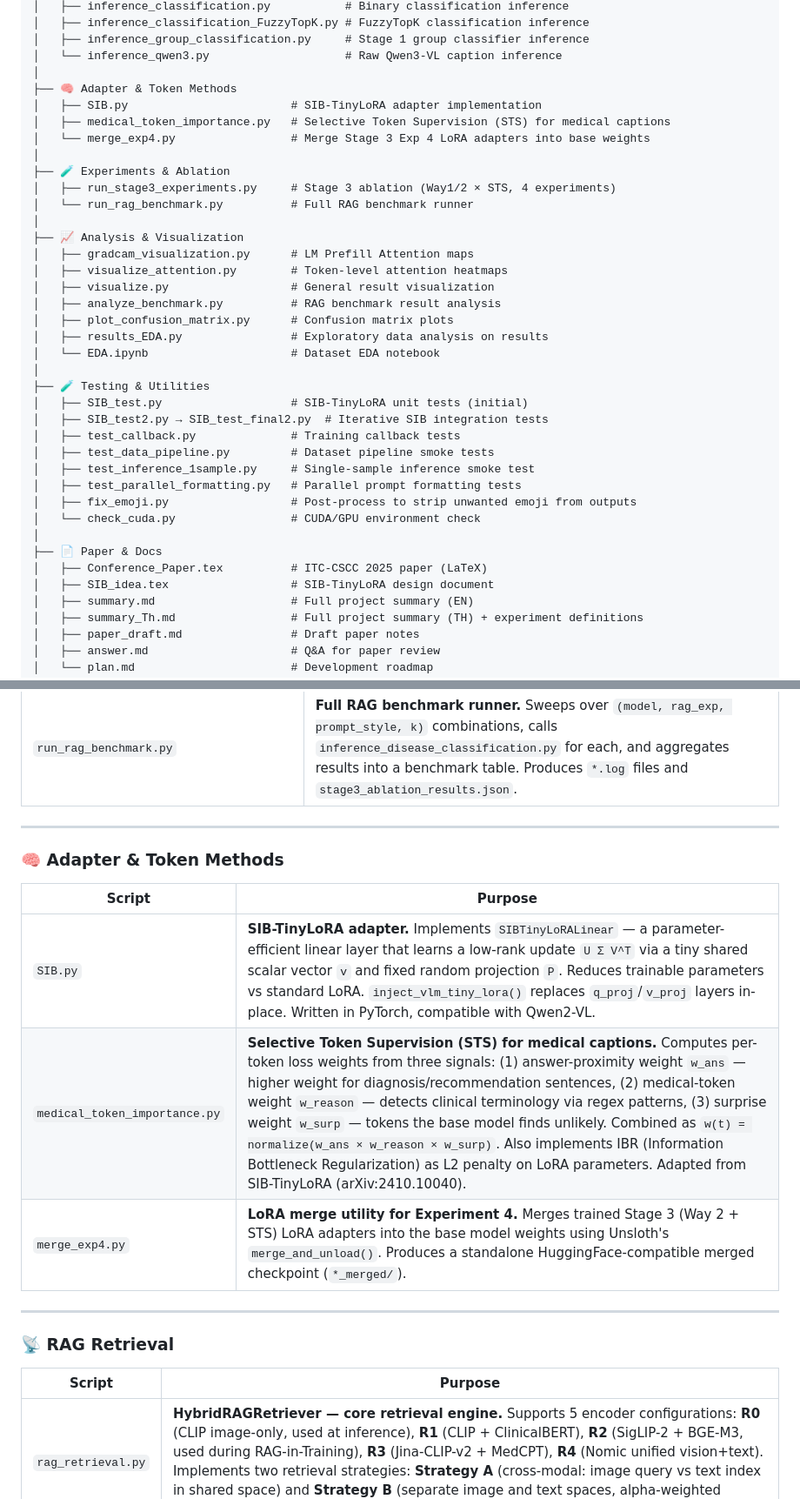
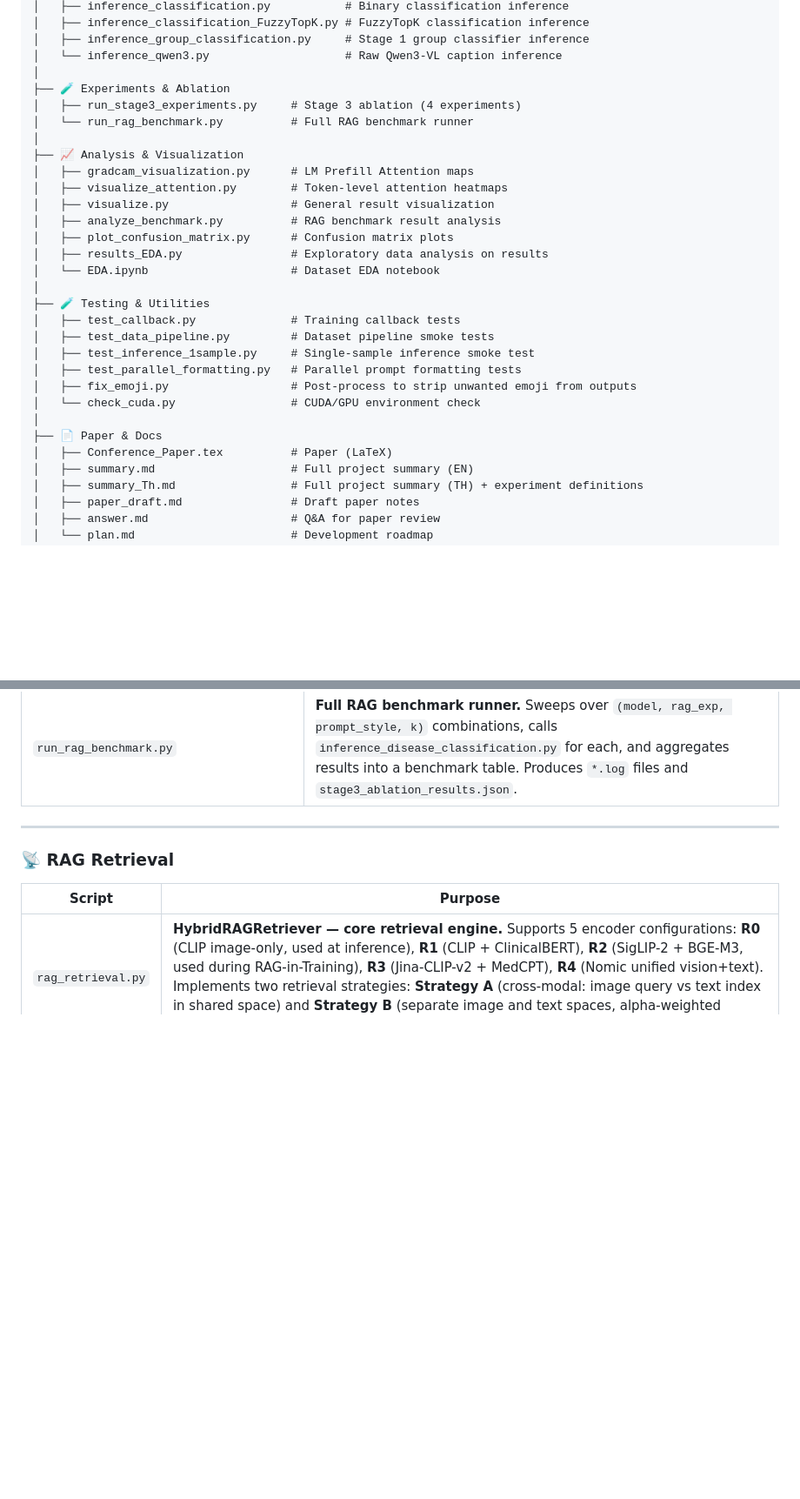
Before and after one commit to E27-25/HIKARI, a Markdown page: Model/README.md, 2 parts joined by grey strips. Shown at 87% size. Drawn GitHub-style; blank space fills up the shorter version.

```diff
--- a/Model/README.md
+++ b/Model/README.md
@@ -127,13 +127,8 @@ HIKARI/Model/
 │   ├── inference_group_classification.py     # Stage 1 group classifier inference
 │   └── inference_qwen3.py                    # Raw Qwen3-VL caption inference
 │
-├── 🧠 Adapter & Token Methods
-│   ├── SIB.py                        # SIB-TinyLoRA adapter implementation
-│   ├── medical_token_importance.py   # Selective Token Supervision (STS) for medical captions
-│   └── merge_exp4.py                 # Merge Stage 3 Exp 4 LoRA adapters into base weights
-│
 ├── 🧪 Experiments & Ablation
-│   ├── run_stage3_experiments.py     # Stage 3 ablation (Way1/2 × STS, 4 experiments)
+│   ├── run_stage3_experiments.py     # Stage 3 ablation (4 experiments)
 │   └── run_rag_benchmark.py          # Full RAG benchmark runner
 │
 ├── 📈 Analysis & Visualization
@@ -146,8 +141,6 @@ HIKARI/Model/
 │   └── EDA.ipynb                     # Dataset EDA notebook
 │
 ├── 🧪 Testing & Utilities
-│   ├── SIB_test.py                   # SIB-TinyLoRA unit tests (initial)
-│   ├── SIB_test2.py → SIB_test_final2.py  # Iterative SIB integration tests
 │   ├── test_callback.py              # Training callback tests
 │   ├── test_data_pipeline.py         # Dataset pipeline smoke tests
 │   ├── test_inference_1sample.py     # Single-sample inference smoke test
@@ -156,8 +149,7 @@ HIKARI/Model/
 │   └── check_cuda.py                 # CUDA/GPU environment check
 │
 ├── 📄 Paper & Docs
-│   ├── Conference_Paper.tex          # ITC-CSCC 2025 paper (LaTeX)
-│   ├── SIB_idea.tex                  # SIB-TinyLoRA design document
+│   ├── Conference_Paper.tex          # Paper (LaTeX)
 │   ├── summary.md                    # Full project summary (EN)
 │   ├── summary_Th.md                 # Full project summary (TH) + experiment definitions
 │   ├── paper_draft.md                # Draft paper notes
@@ -210,16 +202,6 @@ HIKARI/Model/
 
 ---
 
-### 🧠 Adapter & Token Methods
-
-| Script | Purpose |
-|--------|---------|
-| `SIB.py` | **SIB-TinyLoRA adapter.** Implements `SIBTinyLoRALinear` — a parameter-efficient linear layer that learns a low-rank update `U Σ V^T` via a tiny shared scalar vector `v` and fixed random projection `P`. Reduces trainable parameters vs standard LoRA. `inject_vlm_tiny_lora()` replaces `q_proj`/`v_proj` layers in-place. Written in PyTorch, compatible with Qwen2-VL. |
-| `medical_token_importance.py` | **Selective Token Supervision (STS) for medical captions.** Computes per-token loss weights from three signals: (1) answer-proximity weight `w_ans` — higher weight for diagnosis/recommendation sentences, (2) medical-token weight `w_reason` — detects clinical terminology via regex patterns, (3) surprise weight `w_surp` — tokens the base model finds unlikely. Combined as `w(t) = normalize(w_ans × w_reason × w_surp)`. Also implements IBR (Information Bottleneck Regularization) as L2 penalty on LoRA parameters. Adapted from SIB-TinyLoRA (arXiv:2410.10040). |
-| `merge_exp4.py` | **LoRA merge utility for Experiment 4.** Merges trained Stage 3 (Way 2 + STS) LoRA adapters into the base model weights using Unsloth's `merge_and_unload()`. Produces a standalone HuggingFace-compatible merged checkpoint (`*_merged/`). |
-
----
-
 ### 📡 RAG Retrieval
 
 | Script | Purpose |
```
Also changed, not shown: other parts of Model/README.md (+2 -5 lines), README.md (+3 -13 lines).
